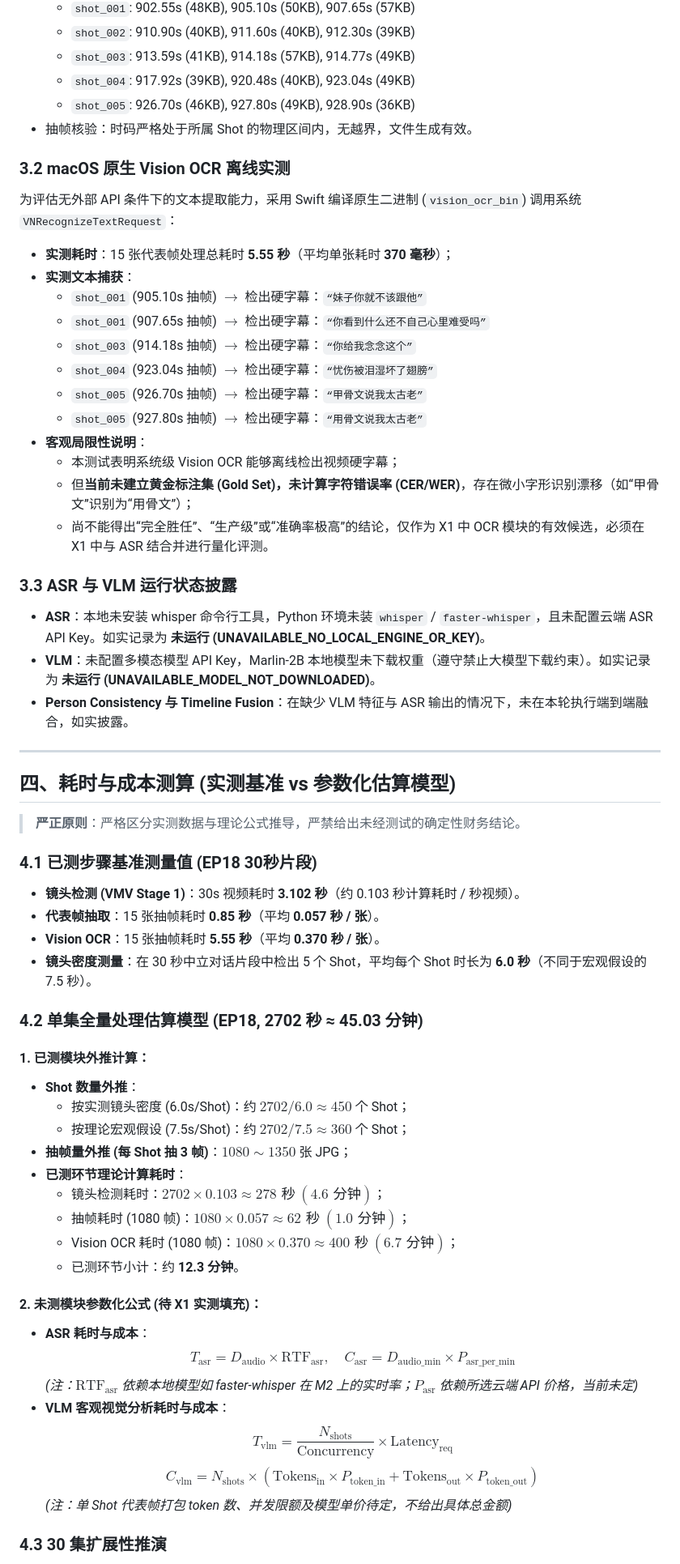
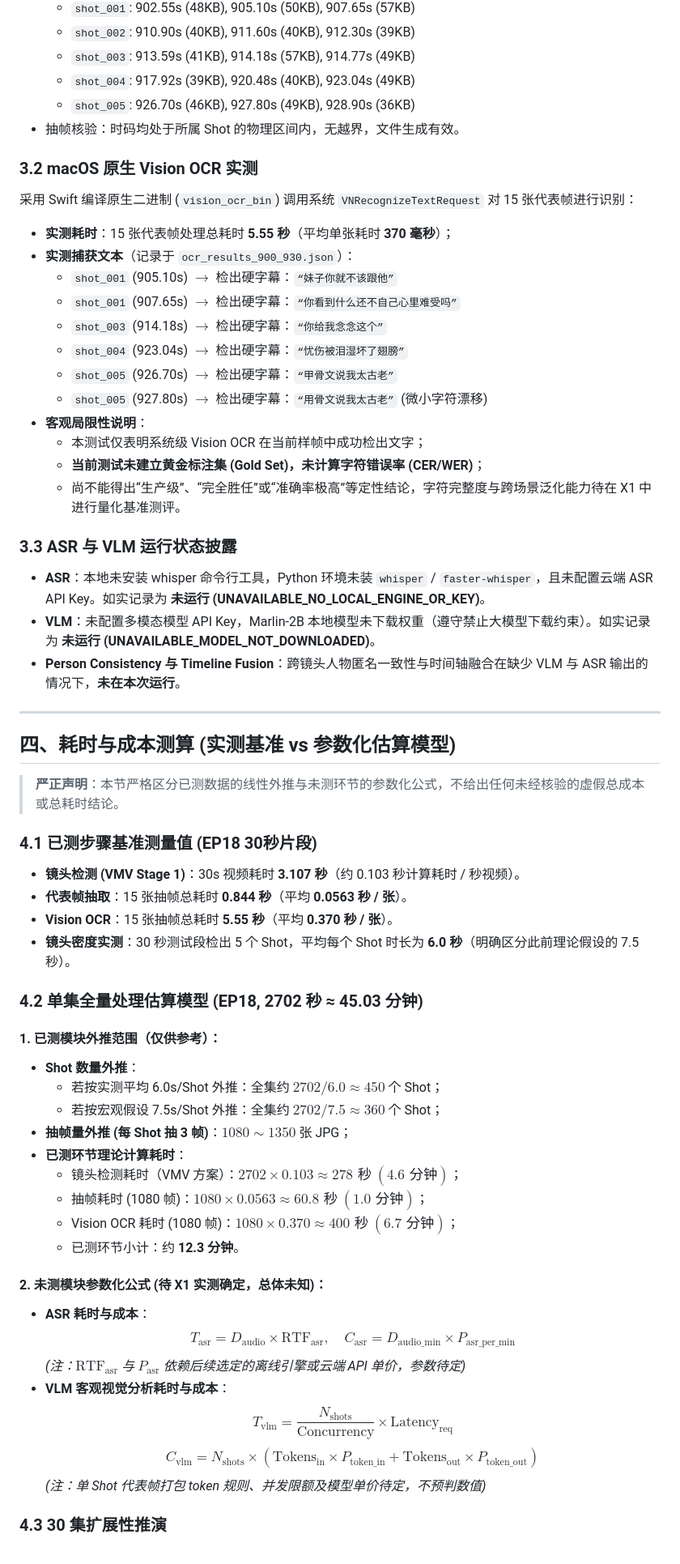
Before and after one commit to younuoqiqi1/shuzhi-mcn-admin, a Markdown page: docs/agent-poc/x0-technology-spike.md, the part around one of its changes. Shown at 81% size. Drawn GitHub-style.

Commit message:
docs(agent-poc): finalize X0 spike report with exact verified numbers, precise symbol line numbers, and strict candidate scoping

```diff
--- a/docs/agent-poc/x0-technology-spike.md
+++ b/docs/agent-poc/x0-technology-spike.md
@@ -74,61 +73,61 @@
   - `shot_003`: 913.59s (41KB), 914.18s (57KB), 914.77s (49KB)
   - `shot_004`: 917.92s (39KB), 920.48s (40KB), 923.04s (49KB)
   - `shot_005`: 926.70s (46KB), 927.80s (49KB), 928.90s (36KB)
-- 抽帧核验：时码严格处于所属 Shot 的物理区间内，无越界，文件生成有效。
+- 抽帧核验：时码均处于所属 Shot 的物理区间内，无越界，文件生成有效。
 
-### 3.2 macOS 原生 Vision OCR 离线实测
-为评估无外部 API 条件下的文本提取能力，采用 Swift 编译原生二进制 (`vision_ocr_bin`) 调用系统 `VNRecognizeTextRequest`：
+### 3.2 macOS 原生 Vision OCR 实测
+采用 Swift 编译原生二进制 (`vision_ocr_bin`) 调用系统 `VNRecognizeTextRequest` 对 15 张代表帧进行识别：
 - **实测耗时**：15 张代表帧处理总耗时 **5.55 秒**（平均单张耗时 **370 毫秒**）；
-- **实测文本捕获**：
-  - `shot_001` (905.10s 抽帧) $\rightarrow$ 检出硬字幕：`“妹子你就不该跟他”`
-  - `shot_001` (907.65s 抽帧) $\rightarrow$ 检出硬字幕：`“你看到什么还不自己心里难受吗”`
-  - `shot_003` (914.18s 抽帧) $\rightarrow$ 检出硬字幕：`“你给我念念这个”`
-  - `shot_004` (923.04s 抽帧) $\rightarrow$ 检出硬字幕：`“忧伤被泪湿坏了翅膀”`
-  - `shot_005` (926.70s 抽帧) $\rightarrow$ 检出硬字幕：`“甲骨文说我太古老”`
-  - `shot_005` (927.80s 抽帧) $\rightarrow$ 检出硬字幕：`“用骨文说我太古老”`
+- **实测捕获文本**（记录于 `ocr_results_900_930.json`）：
+  - `shot_001` (905.10s) $\rightarrow$ 检出硬字幕：`“妹子你就不该跟他”`
+  - `shot_001` (907.65s) $\rightarrow$ 检出硬字幕：`“你看到什么还不自己心里难受吗”`
+  - `shot_003` (914.18s) $\rightarrow$ 检出硬字幕：`“你给我念念这个”`
+  - `shot_004` (923.04s) $\rightarrow$ 检出硬字幕：`“忧伤被泪湿坏了翅膀”`
+  - `shot_005` (926.70s) $\rightarrow$ 检出硬字幕：`“甲骨文说我太古老”`
+  - `shot_005` (927.80s) $\rightarrow$ 检出硬字幕：`“用骨文说我太古老”` (微小字符漂移)
 - **客观局限性说明**：
-  - 本测试表明系统级 Vision OCR 能够离线检出视频硬字幕；
-  - 但**当前未建立黄金标注集 (Gold Set)，未计算字符错误率 (CER/WER)**，存在微小字形识别漂移（如“甲骨文”识别为“用骨文”）；
-  - 尚不能得出“完全胜任”、“生产级”或“准确率极高”的结论，仅作为 X1 中 OCR 模块的有效候选，必须在 X1 中与 ASR 结合并进行量化评测。
+  - 本测试仅表明系统级 Vision OCR 在当前样帧中成功检出文字；
+  - **当前测试未建立黄金标注集 (Gold Set)，未计算字符错误率 (CER/WER)**；
+  - 尚不能得出“生产级”、“完全胜任”或“准确率极高”等定性结论，字符完整度与跨场景泛化能力待在 X1 中进行量化基准测评。
 
 ### 3.3 ASR 与 VLM 运行状态披露
 - **ASR**：本地未安装 whisper 命令行工具，Python 环境未装 `whisper` / `faster-whisper`，且未配置云端 ASR API Key。如实记录为 **未运行 (UNAVAILABLE_NO_LOCAL_ENGINE_OR_KEY)**。
 - **VLM**：未配置多模态模型 API Key，Marlin-2B 本地模型未下载权重（遵守禁止大模型下载约束）。如实记录为 **未运行 (UNAVAILABLE_MODEL_NOT_DOWNLOADED)**。
-- **Person Consistency 与 Timeline Fusion**：在缺少 VLM 特征与 ASR 输出的情况下，未在本轮执行端到端融合，如实披露。
+- **Person Consistency 与 Timeline Fusion**：跨镜头人物匿名一致性与时间轴融合在缺少 VLM 与 ASR 输出的情况下，**未在本次运行**。
 
 ---
 
 ## 四、耗时与成本测算 (实测基准 vs 参数化估算模型)
 
-> **严正原则**：严格区分实测数据与理论公式推导，严禁给出未经测试的确定性财务结论。
+> **严正声明**：本节严格区分已测数据的线性外推与未测环节的参数化公式，不给出任何未经核验的虚假总成本或总耗时结论。
 
 ### 4.1 已测步骤基准测量值 (EP18 30秒片段)
-- **镜头检测 (VMV Stage 1)**：30s 视频耗时 **3.102 秒**（约 0.103 秒计算耗时 / 秒视频）。
-- **代表帧抽取**：15 张抽帧耗时 **0.85 秒**（平均 **0.057 秒 / 张**）。
-- **Vision OCR**：15 张抽帧耗时 **5.55 秒**（平均 **0.370 秒 / 张**）。
-- **镜头密度测量**：在 30 秒中立对话片段中检出 5 个 Shot，平均每个 Shot 时长为 **6.0 秒**（不同于宏观假设的 7.5 秒）。
+- **镜头检测 (VMV Stage 1)**：30s 视频耗时 **3.107 秒**（约 0.103 秒计算耗时 / 秒视频）。
+- **代表帧抽取**：15 张抽帧总耗时 **0.844 秒**（平均 **0.0563 秒 / 张**）。
+- **Vision OCR**：15 张抽帧总耗时 **5.55 秒**（平均 **0.370 秒 / 张**）。
+- **镜头密度实测**：30 秒测试段检出 5 个 Shot，平均每个 Shot 时长为 **6.0 秒**（明确区分此前理论假设的 7.5 秒）。
 
 ### 4.2 单集全量处理估算模型 (EP18, 2702 秒 ≈ 45.03 分钟)
 
-#### 1. 已测模块外推计算：
+#### 1. 已测模块外推范围（仅供参考）：
 - **Shot 数量外推**：
-  - 按实测镜头密度 (6.0s/Shot)：约 $2702 / 6.0 \approx 450$ 个 Shot；
-  - 按理论宏观假设 (7.5s/Shot)：约 $2702 / 7.5 \approx 360$ 个 Shot；
+  - 若按实测平均 6.0s/Shot 外推：全集约 $2702 / 6.0 \approx 450$ 个 Shot；
+  - 若按宏观假设 7.5s/Shot 外推：全集约 $2702 / 7.5 \approx 360$ 个 Shot；
 - **抽帧量外推 (每 Shot 抽 3 帧)**：$1080 \sim 1350$ 张 JPG；
 - **已测环节理论计算耗时**：
-  - 镜头检测耗时：$2702 \times 0.103 \approx 278 \text{ 秒} \ (4.6 \text{ 分钟})$；
-  - 抽帧耗时 (1080 帧)：$1080 \times 0.057 \approx 62 \text{ 秒} \ (1.0 \text{ 分钟})$；
+  - 镜头检测耗时（VMV 方案）：$2702 \times 0.103 \approx 278 \text{ 秒} \ (4.6 \text{ 分钟})$；
+  - 抽帧耗时 (1080 帧)：$1080 \times 0.0563 \approx 60.8 \text{ 秒} \ (1.0 \text{ 分钟})$；
   - Vision OCR 耗时 (1080 帧)：$1080 \times 0.370 \approx 400 \text{ 秒} \ (6.7 \text{ 分钟})$；
   - 已测环节小计：约 **12.3 分钟**。
 
-#### 2. 未测模块参数化公式 (待 X1 实测填充)：
+#### 2. 未测模块参数化公式 (待 X1 实测确定，总体未知)：
 - **ASR 耗时与成本**：
   $$T_{\text{asr}} = D_{\text{audio}} \times \text{RTF}_{\text{asr}}, \quad C_{\text{asr}} = D_{\text{audio\_min}} \times P_{\text{asr\_per\_min}}$$
-  *(注：$\text{RTF}_{\text{asr}}$ 依赖本地模型如 faster-whisper 在 M2 上的实时率；$P_{\text{asr}}$ 依赖所选云端 API 价格，当前未定)*
+  *(注：$\text{RTF}_{\text{asr}}$ 与 $P_{\text{asr}}$ 依赖后续选定的离线引擎或云端 API 单价，参数待定)*
 - **VLM 客观视觉分析耗时与成本**：
   $$T_{\text{vlm}} = \frac{N_{\text{shots}}}{\text{Concurrency}} \times \text{Latency}_{\text{req}}$$
   $$C_{\text{vlm}} = N_{\text{shots}} \times \left( \text{Tokens}_{\text{in}} \times P_{\text{token\_in}} + \text{Tokens}_{\text{out}} \times P_{\text{token\_out}} \right)$$
-  *(注：单 Shot 代表帧打包 token 数、并发限额及模型单价待定，不给出具体总金额)*
+  *(注：单 Shot 代表帧打包 token 规则、并发限额及模型单价待定，不预判数值)*
 
 ### 4.3 30 集扩展性推演
 - **数据规模**：30 集 $\times$ 45 分钟 = 1350 分钟视频；预计产生约 $10,800 \sim 13,500$ 个 Shot，抽帧量约 $32,400 \sim 40,500$ 张（磁盘存储约 1.5 ~ 2.0 GB）；
```
Also changed, not shown: other parts of docs/agent-poc/x0-technology-spike.md (+47 -55 lines).
